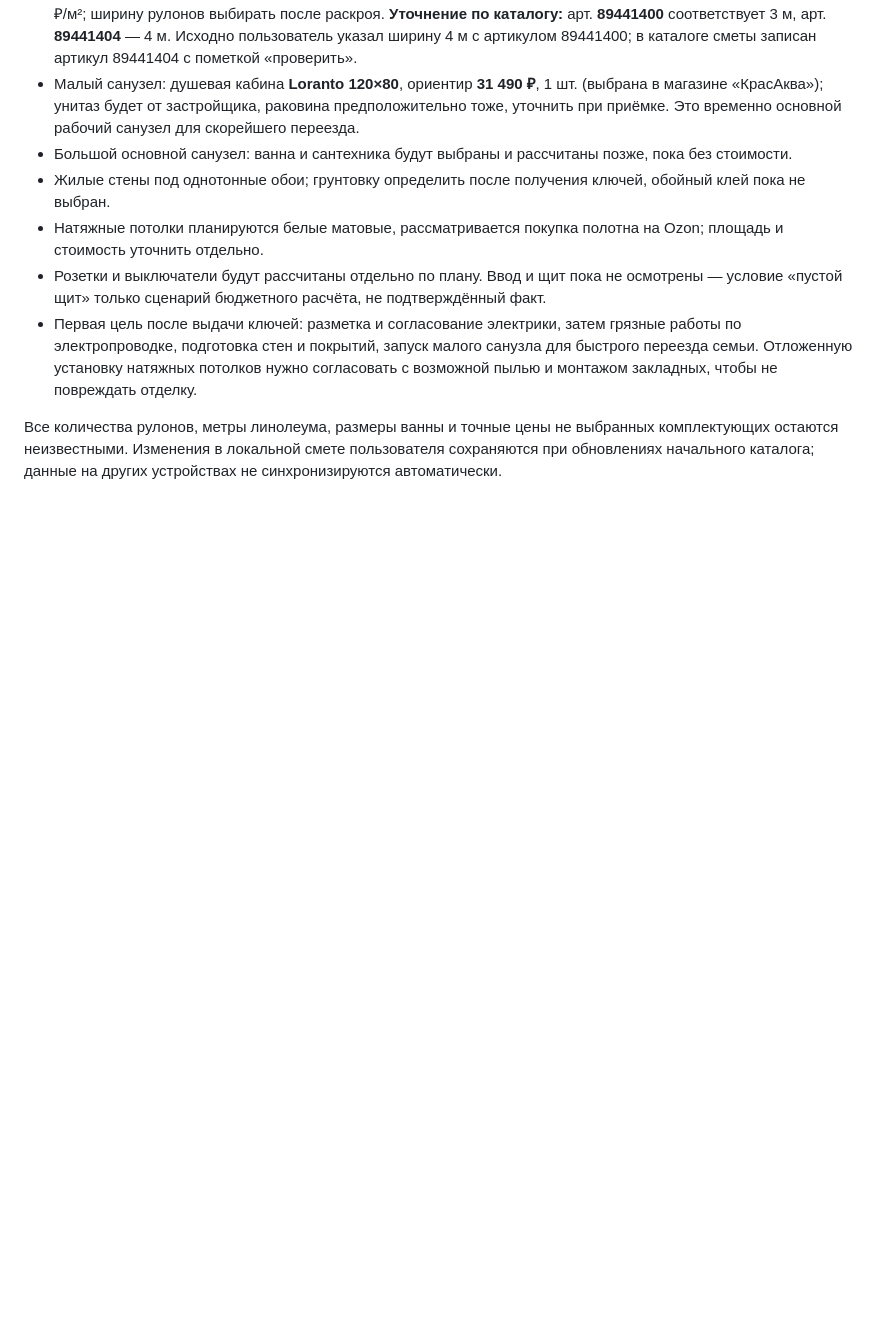
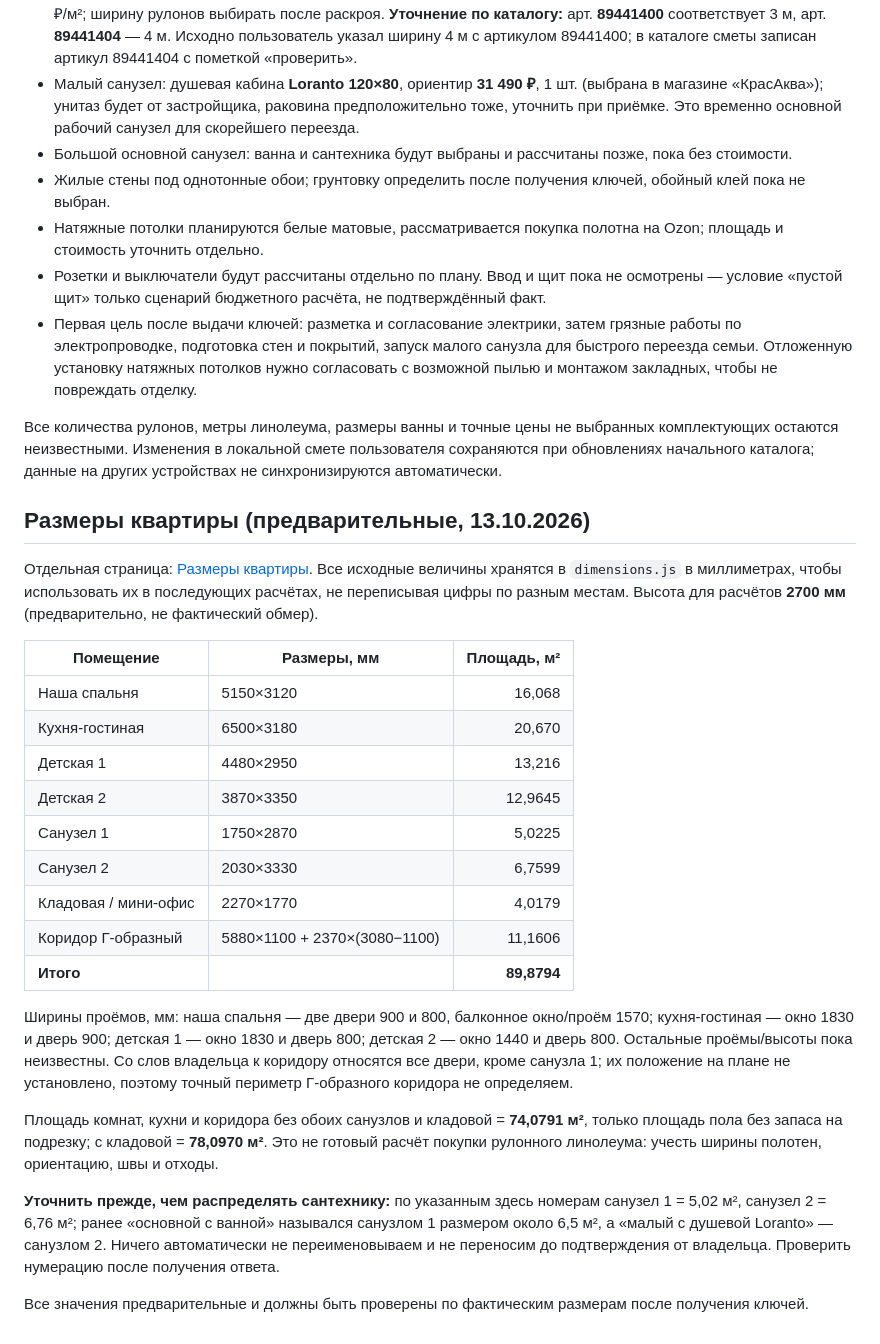
Before and after one commit to Jealfe/remont_haty, a Markdown page: README.md, the part around the change. Rendered like a GitHub page; blank space fills up the shorter version.

Commit message:
Зафиксировать обмеры квартиры, проёмы и формулу Г-образного коридора

```diff
--- a/README.md
+++ b/README.md
@@ -48,3 +48,28 @@ GitHub Pages: Settings → Pages → Deploy from a branch → `main` → `/ (roo
 - Первая цель после выдачи ключей: разметка и согласование электрики, затем грязные работы по электропроводке, подготовка стен и покрытий, запуск малого санузла для быстрого переезда семьи. Отложенную установку натяжных потолков нужно согласовать с возможной пылью и монтажом закладных, чтобы не повреждать отделку.
 
 Все количества рулонов, метры линолеума, размеры ванны и точные цены не выбранных комплектующих остаются неизвестными. Изменения в локальной смете пользователя сохраняются при обновлениях начального каталога; данные на других устройствах не синхронизируются автоматически.
+
+
+## Размеры квартиры (предварительные, 13.10.2026)
+
+Отдельная страница: [Размеры квартиры](https://jealfe.github.io/remont_haty/dimensions.html). Все исходные величины хранятся в `dimensions.js` в миллиметрах, чтобы использовать их в последующих расчётах, не переписывая цифры по разным местам. Высота для расчётов **2700 мм** (предварительно, не фактический обмер).
+
+| Помещение | Размеры, мм | Площадь, м² |
+| --- | --- | ---: |
+| Наша спальня | 5150×3120 | 16,068 |
+| Кухня-гостиная | 6500×3180 | 20,670 |
+| Детская 1 | 4480×2950 | 13,216 |
+| Детская 2 | 3870×3350 | 12,9645 |
+| Санузел 1 | 1750×2870 | 5,0225 |
+| Санузел 2 | 2030×3330 | 6,7599 |
+| Кладовая / мини-офис | 2270×1770 | 4,0179 |
+| Коридор Г-образный | 5880×1100 + 2370×(3080−1100) | 11,1606 |
+| **Итого** | | **89,8794** |
+
+Ширины проёмов, мм: наша спальня — две двери 900 и 800, балконное окно/проём 1570; кухня-гостиная — окно 1830 и дверь 900; детская 1 — окно 1830 и дверь 800; детская 2 — окно 1440 и дверь 800. Остальные проёмы/высоты пока неизвестны. Со слов владельца к коридору относятся все двери, кроме санузла 1; их положение на плане не установлено, поэтому точный периметр Г-образного коридора не определяем.
+
+Площадь комнат, кухни и коридора без обоих санузлов и кладовой = **74,0791 м²**, только площадь пола без запаса на подрезку; с кладовой = **78,0970 м²**. Это не готовый расчёт покупки рулонного линолеума: учесть ширины полотен, ориентацию, швы и отходы.
+
+**Уточнить прежде, чем распределять сантехнику:** по указанным здесь номерам санузел 1 = 5,02 м², санузел 2 = 6,76 м²; ранее «основной с ванной» назывался санузлом 1 размером около 6,5 м², а «малый с душевой Loranto» — санузлом 2. Ничего автоматически не переименовываем и не переносим до подтверждения от владельца. Проверить нумерацию после получения ответа.
+
+Все значения предварительные и должны быть проверены по фактическим размерам после получения ключей.
```
